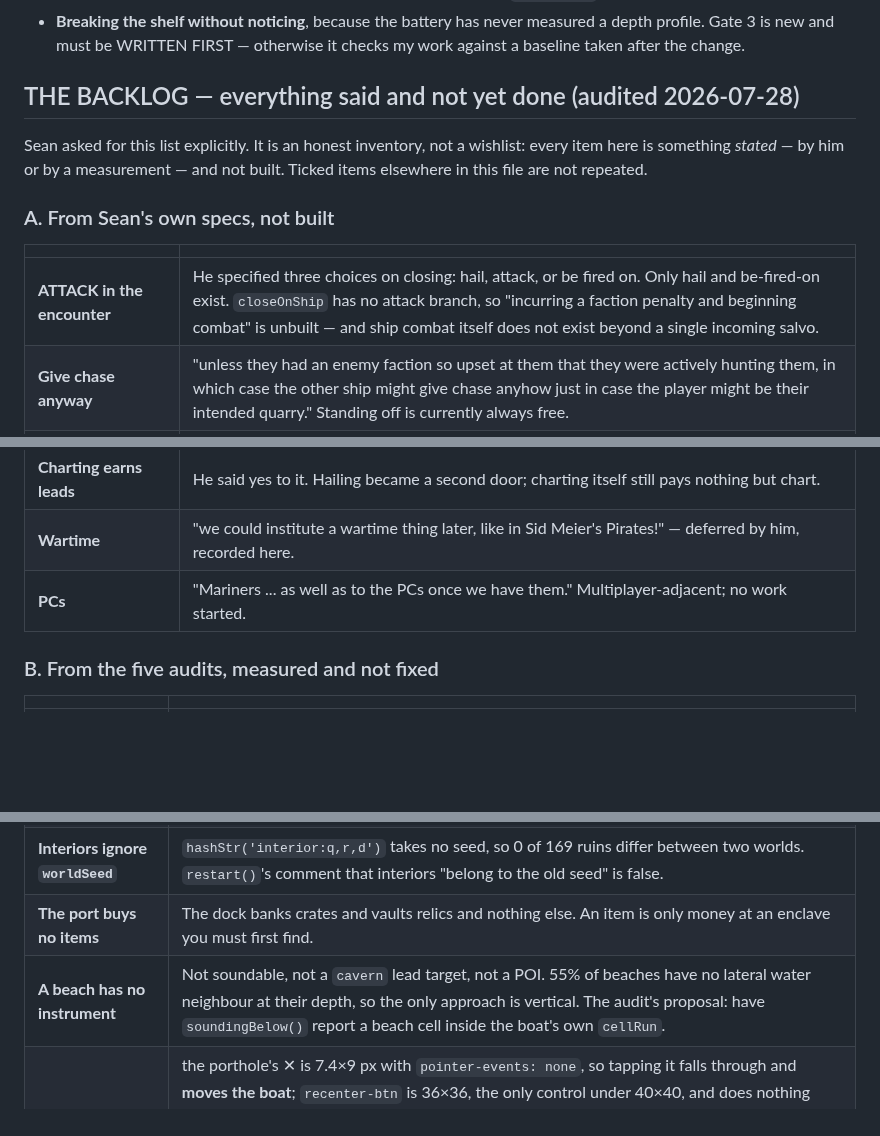
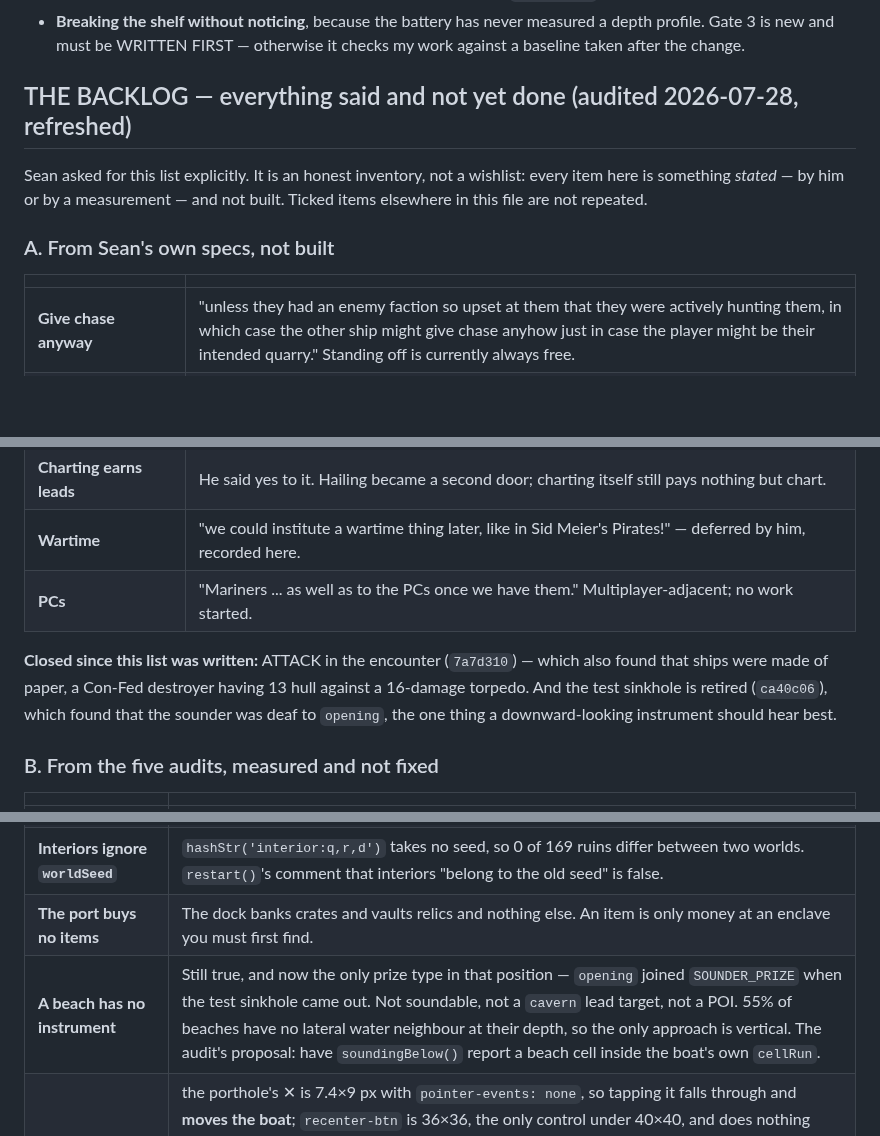
Before and after one commit to botheyesshut/fathom, a Markdown page: FATHOM_NEXT.md, 3 parts joined by grey strips. Drawn GitHub-style; blank space fills up the shorter version.

Commit message:
Refresh the backlog: ATTACK and the test sinkhole are closed
Co-Authored-By: Claude <noreply@anthropic.com>

```diff
--- a/FATHOM_NEXT.md
+++ b/FATHOM_NEXT.md
@@ -39,7 +39,7 @@ breaching step, so there is nothing subtle to get wrong.
   a depth profile. Gate 3 is new and must be WRITTEN FIRST — otherwise it checks
   my work against a baseline taken after the change.
 
-## THE BACKLOG — everything said and not yet done (audited 2026-07-28)
+## THE BACKLOG — everything said and not yet done (audited 2026-07-28, refreshed)
 
 Sean asked for this list explicitly. It is an honest inventory, not a wishlist:
 every item here is something *stated* — by him or by a measurement — and not
@@ -49,7 +49,6 @@ built. Ticked items elsewhere in this file are not repeated.
 
 | | |
 |---|---|
-| **ATTACK in the encounter** | He specified three choices on closing: hail, attack, or be fired on. Only hail and be-fired-on exist. `closeOnShip` has no attack branch, so "incurring a faction penalty and beginning combat" is unbuilt — and ship combat itself does not exist beyond a single incoming salvo. |
 | **Give chase anyway** | "unless they had an enemy faction so upset at them that they were actively hunting them, in which case the other ship might give chase anyhow just in case the player might be their intended quarry." Standing off is currently always free. |
 | **Ships seeing each other** | "These vessels might also see one another and have interactions. If we see them interacting the player can choose to interject one way or another." Nothing. |
 | **Cargo draws pursuit** | "If a user is hauling something a hostile faction wants, that faction might come after it (or send a nearby allied sub after us for it)." Nothing. |
@@ -61,6 +60,12 @@ built. Ticked items elsewhere in this file are not repeated.
 | **Wartime** | "we could institute a wartime thing later, like in Sid Meier's Pirates!" — deferred by him, recorded here. |
 | **PCs** | "Mariners ... as well as to the PCs once we have them." Multiplayer-adjacent; no work started. |
 
+**Closed since this list was written:** ATTACK in the encounter (`7a7d310`) —
+which also found that ships were made of paper, a Con-Fed destroyer having 13
+hull against a 16-damage torpedo. And the test sinkhole is retired (`ca40c06`),
+which found that the sounder was deaf to `opening`, the one thing a
+downward-looking instrument should hear best.
+
 ### B. From the five audits, measured and not fixed
 
 | | |
@@ -71,7 +76,7 @@ built. Ticked items elsewhere in this file are not repeated.
 | **`ruin` is a still, not an animation** | It carries `art`, not `frames`, so one of the three "ruin animations" does not animate. `hullside` has 2 distinct frames of 4. |
 | **Interiors ignore `worldSeed`** | `hashStr('interior:q,r,d')` takes no seed, so 0 of 169 ruins differ between two worlds. `restart()`'s comment that interiors "belong to the old seed" is false. |
 | **The port buys no items** | The dock banks crates and vaults relics and nothing else. An item is only money at an enclave you must first find. |
-| **A beach has no instrument** | Not soundable, not a `cavern` lead target, not a POI. 55% of beaches have no lateral water neighbour at their depth, so the only approach is vertical. The audit's proposal: have `soundingBelow()` report a beach cell inside the boat's own `cellRun`. |
+| **A beach has no instrument** | Still true, and now the only prize type in that position — `opening` joined `SOUNDER_PRIZE` when the test sinkhole came out. Not soundable, not a `cavern` lead target, not a POI. 55% of beaches have no lateral water neighbour at their depth, so the only approach is vertical. The audit's proposal: have `soundingBelow()` report a beach cell inside the boat's own `cellRun`. |
 | **UI, all measured** | the porthole's ✕ is 7.4×9 px with `pointer-events: none`, so tapping it falls through and **moves the boat**; `recenter-btn` is 36×36, the only control under 40×40, and does nothing ashore; the ashore vignette stops 57.8 px short top and bottom because `setViewport` is wired to `window.resize` only; the depth readout ashore is 15.68 px, which Sean has already called too small; `#log` is a hard `7.2rem`, so at 360×700 the chart (279 px) is smaller than log + controls (334 px). |
 | **Hours 2–10 never audited** | The one beat nobody has measured. It owns the income question below. |
 
```
